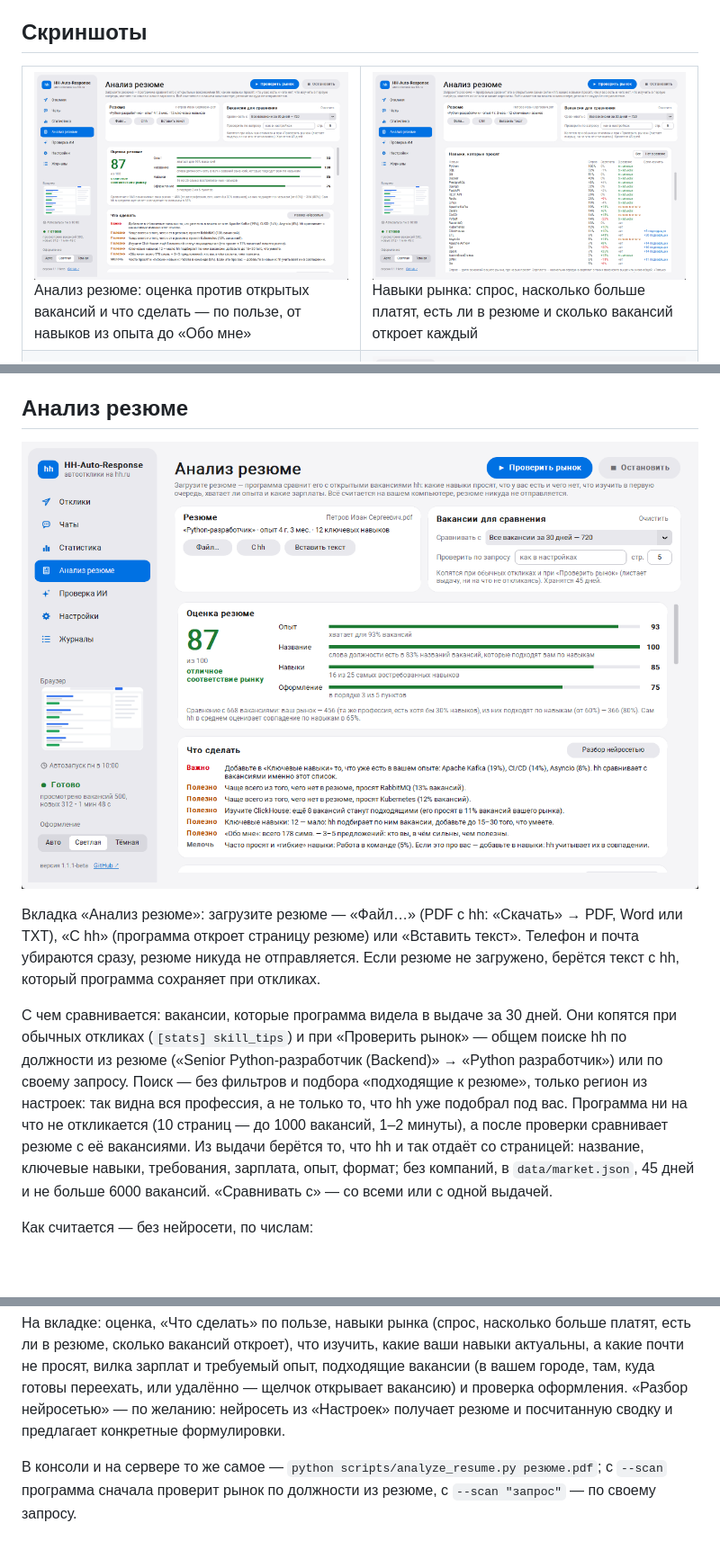
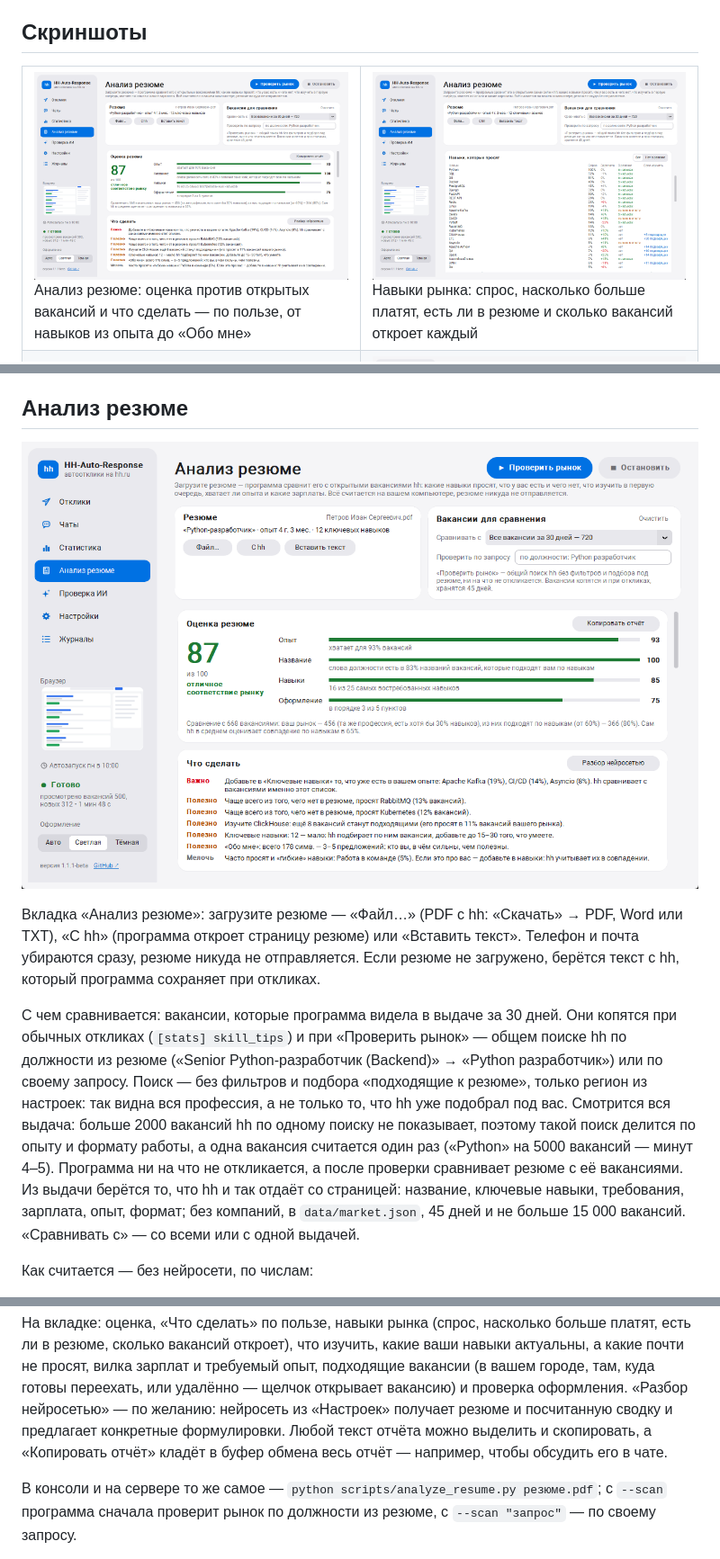
Before and after one commit to BlazeStudio/HH-Auto-Response, a Markdown page: README.md, 3 parts joined by grey strips. Shown at 90% size. GitHub-like rendering; pictures changed too: docs/screenshots/analysis-skills.png, docs/screenshots/analysis.png; blank space fills up the shorter version.

```diff
--- a/README.md
+++ b/README.md
@@ -492,10 +492,11 @@ SSH-туннель или по домашней сети/VPN. В настрой
 откликах (`[stats] skill_tips`) и при «Проверить рынок» — общем поиске hh по должности из резюме
 («Senior Python-разработчик (Backend)» → «Python разработчик») или по своему запросу. Поиск — без фильтров
 и подбора «подходящие к резюме», только регион из настроек: так видна вся профессия, а не только то, что hh
-уже подобрал под вас. Программа ни на что не откликается (10 страниц — до 1000 вакансий, 1–2 минуты), а после
-проверки сравнивает резюме с её вакансиями. Из выдачи берётся то, что hh и так отдаёт со страницей:
+уже подобрал под вас. Смотрится вся выдача: больше 2000 вакансий hh по одному поиску не показывает, поэтому
+такой поиск делится по опыту и формату работы, а одна вакансия считается один раз («Python» на 5000 вакансий —
+минут 4–5). Программа ни на что не откликается, а после проверки сравнивает резюме с её вакансиями. Из выдачи берётся то, что hh и так отдаёт со страницей:
 название, ключевые навыки, требования, зарплата, опыт, формат; без компаний, в `data/market.json`, 45 дней
-и не больше 6000 вакансий. «Сравнивать с» — со всеми или с одной выдачей.
+и не больше 15 000 вакансий. «Сравнивать с» — со всеми или с одной выдачей.
 
 Как считается — без нейросети, по числам:
 
@@ -518,7 +519,8 @@ SSH-туннель или по домашней сети/VPN. В настрой
 сколько вакансий откроет), что изучить, какие ваши навыки актуальны, а какие почти не просят, вилка зарплат
 и требуемый опыт, подходящие вакансии (в вашем городе, там, куда готовы переехать, или удалённо — щелчок
 открывает вакансию) и проверка оформления. «Разбор нейросетью» — по желанию: нейросеть из «Настроек»
-получает резюме и посчитанную сводку и предлагает конкретные формулировки.
+получает резюме и посчитанную сводку и предлагает конкретные формулировки. Любой текст отчёта можно выделить
+и скопировать, а «Копировать отчёт» кладёт в буфер обмена весь отчёт — например, чтобы обсудить его в чате.
 
 В консоли и на сервере то же самое — `python scripts/analyze_resume.py резюме.pdf`; с `--scan` программа
 сначала проверит рынок по должности из резюме, с `--scan "запрос"` — по своему запросу.
```
Also changed, not shown: CHANGELOG.md (+9 -5 lines), docs/screenshots/dark/analysis-skills.png, docs/screenshots/dark/analysis.png, 5 other files.
